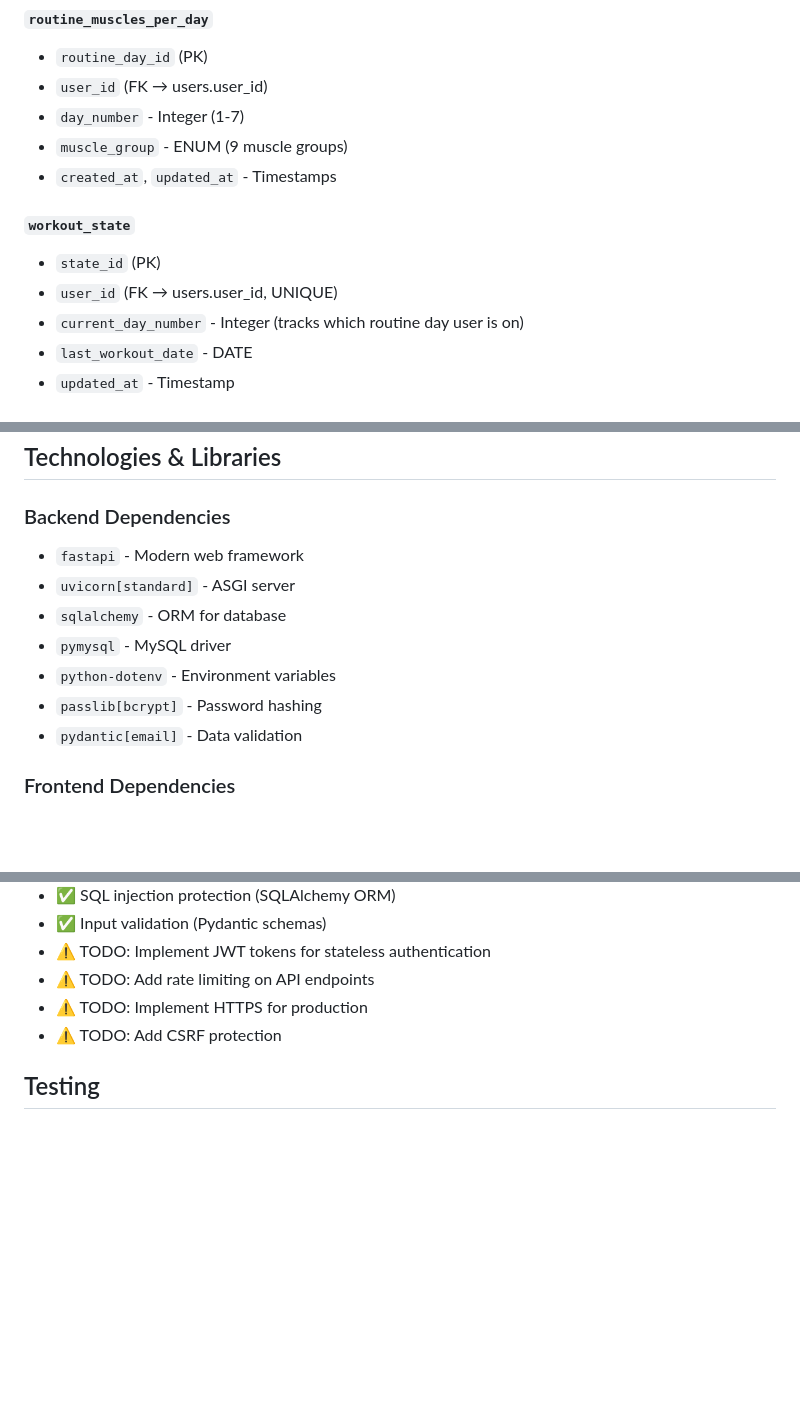
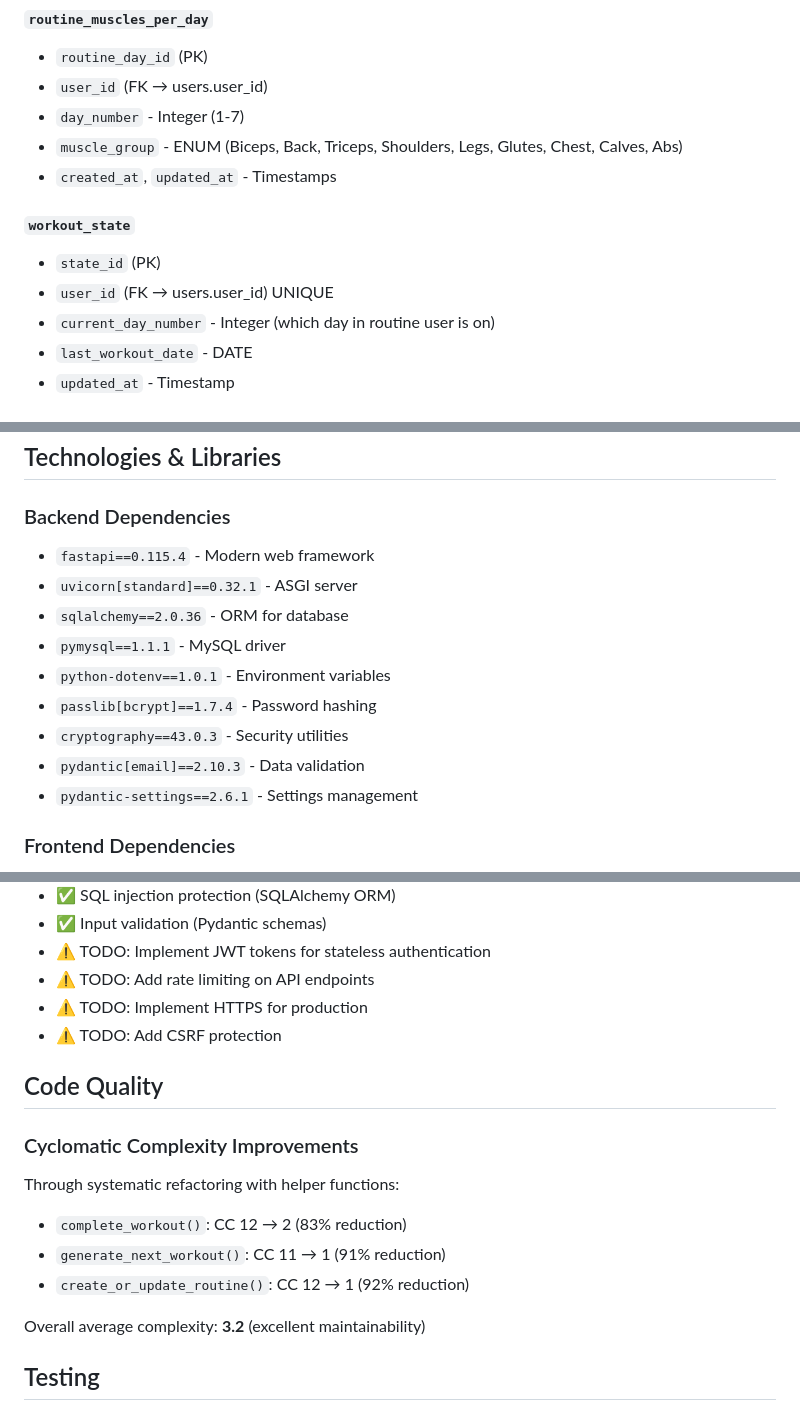
Before and after one commit to leanardiles/FitJournal, a Markdown page: README.md, 3 parts joined by grey strips. Rendered like a GitHub page; blank space fills up the shorter version.

Commit message:
update README, final version for project delivery

```diff
--- a/README.md
+++ b/README.md
@@ -269,13 +273,13 @@ python -m http.server 8080
 - `routine_day_id` (PK)
 - `user_id` (FK → users.user_id)
 - `day_number` - Integer (1-7)
-- `muscle_group` - ENUM (9 muscle groups)
+- `muscle_group` - ENUM (Biceps, Back, Triceps, Shoulders, Legs, Glutes, Chest, Calves, Abs)
 - `created_at`, `updated_at` - Timestamps
 
 #### `workout_state`
 - `state_id` (PK)
-- `user_id` (FK → users.user_id, UNIQUE)
-- `current_day_number` - Integer (tracks which routine day user is on)
+- `user_id` (FK → users.user_id) UNIQUE
+- `current_day_number` - Integer (which day in routine user is on)
 - `last_workout_date` - DATE
 - `updated_at` - Timestamp
 
@@ -446,13 +454,15 @@ git push
 ## Technologies & Libraries
 
 ### Backend Dependencies
-- `fastapi` - Modern web framework
-- `uvicorn[standard]` - ASGI server
-- `sqlalchemy` - ORM for database
-- `pymysql` - MySQL driver
-- `python-dotenv` - Environment variables
-- `passlib[bcrypt]` - Password hashing
-- `pydantic[email]` - Data validation
+- `fastapi==0.115.4` - Modern web framework
+- `uvicorn[standard]==0.32.1` - ASGI server
+- `sqlalchemy==2.0.36` - ORM for database
+- `pymysql==1.1.1` - MySQL driver
+- `python-dotenv==1.0.1` - Environment variables
+- `passlib[bcrypt]==1.7.4` - Password hashing
+- `cryptography==43.0.3` - Security utilities
+- `pydantic[email]==2.10.3` - Data validation
+- `pydantic-settings==2.6.1` - Settings management
 
 ### Frontend Dependencies
 - **PaperCSS** - Minimal CSS framework
@@ -470,6 +480,16 @@ git push
 - ⚠️ TODO: Add rate limiting on API endpoints
 - ⚠️ TODO: Implement HTTPS for production
 - ⚠️ TODO: Add CSRF protection
+
+## Code Quality
+
+### Cyclomatic Complexity Improvements
+Through systematic refactoring with helper functions:
+- `complete_workout()`: CC 12 → 2 (83% reduction)
+- `generate_next_workout()`: CC 11 → 1 (91% reduction)
+- `create_or_update_routine()`: CC 12 → 1 (92% reduction)
+
+Overall average complexity: **3.2** (excellent maintainability)
 
 ## Testing
 
```
Also changed, not shown: other parts of README.md (+13 -6 lines).
